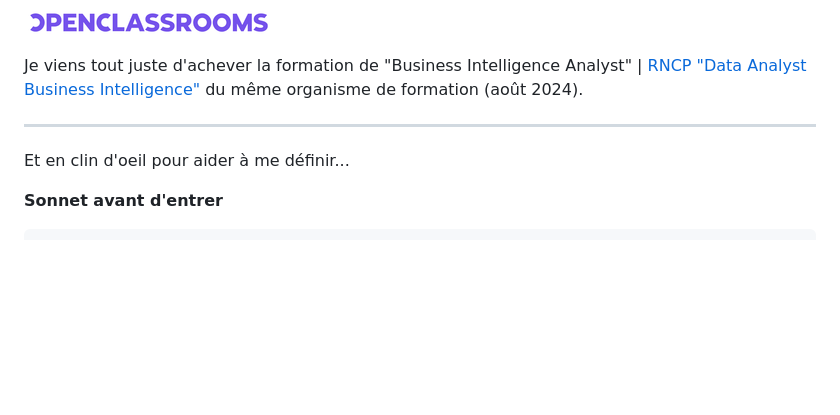
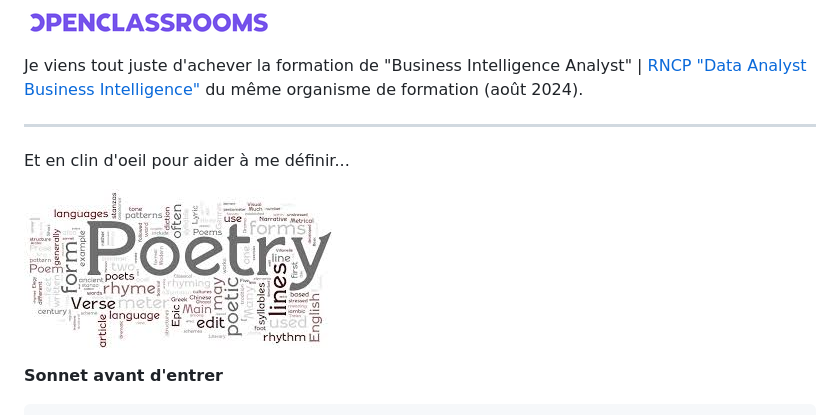
Before and after one commit to Thierry-Monjo/Portfolio_data_analyst_bi, a Markdown page: README.md, the part around the change. Drawn GitHub-style; blank space fills up the shorter version.

```diff
--- a/README.md
+++ b/README.md
@@ -14,6 +14,8 @@ Je viens tout juste d'achever la formation de "Business Intelligence Analyst" |
 <hr>
 
 Et en clin d'oeil pour aider à me définir...
+
+![Poetry](https://github.com/Thierry-Monjo/Portfolio_data_analyst_bi/blob/main/img/poetry.png)
 
 **Sonnet avant d'entrer**
 
```
